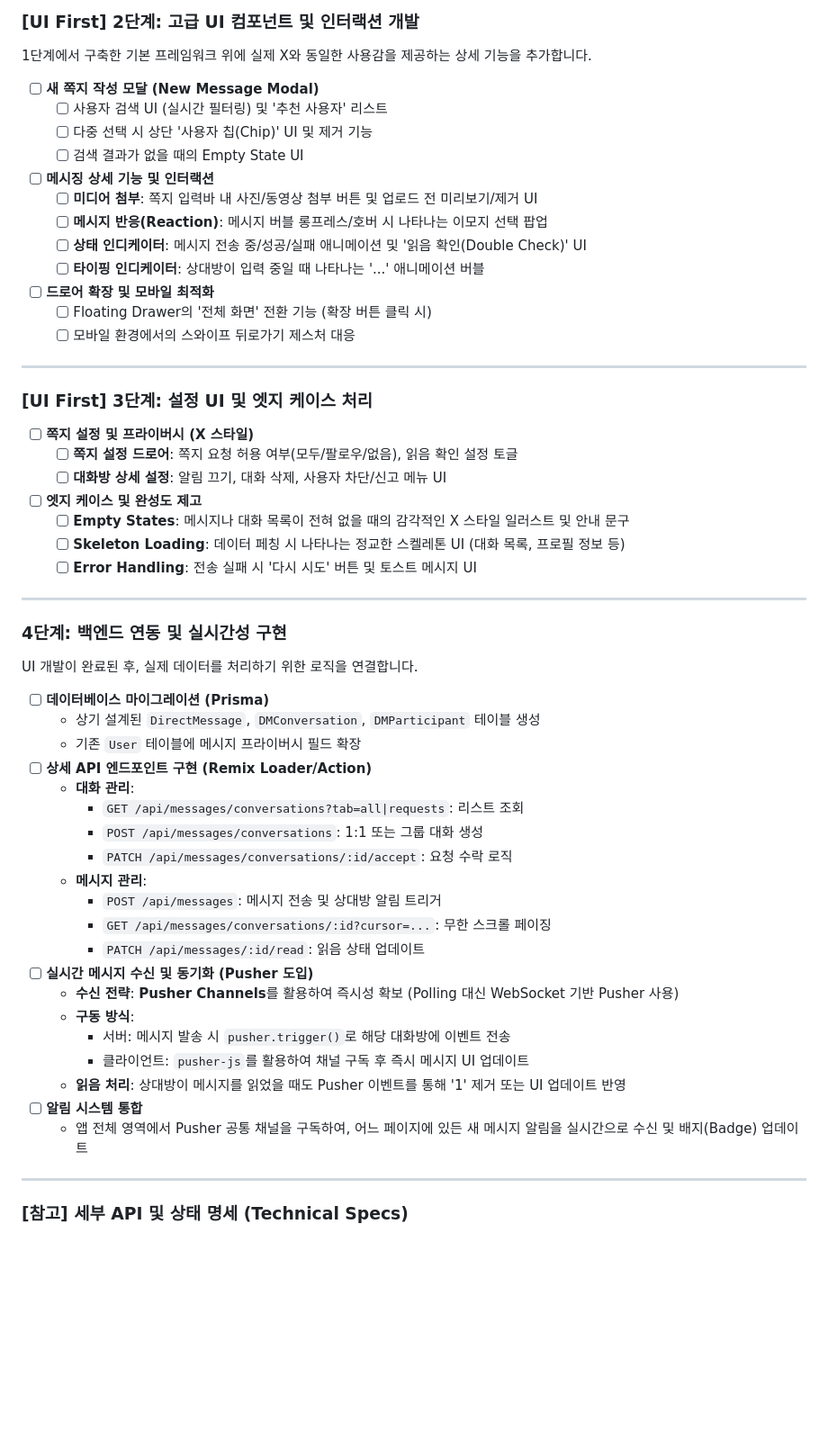
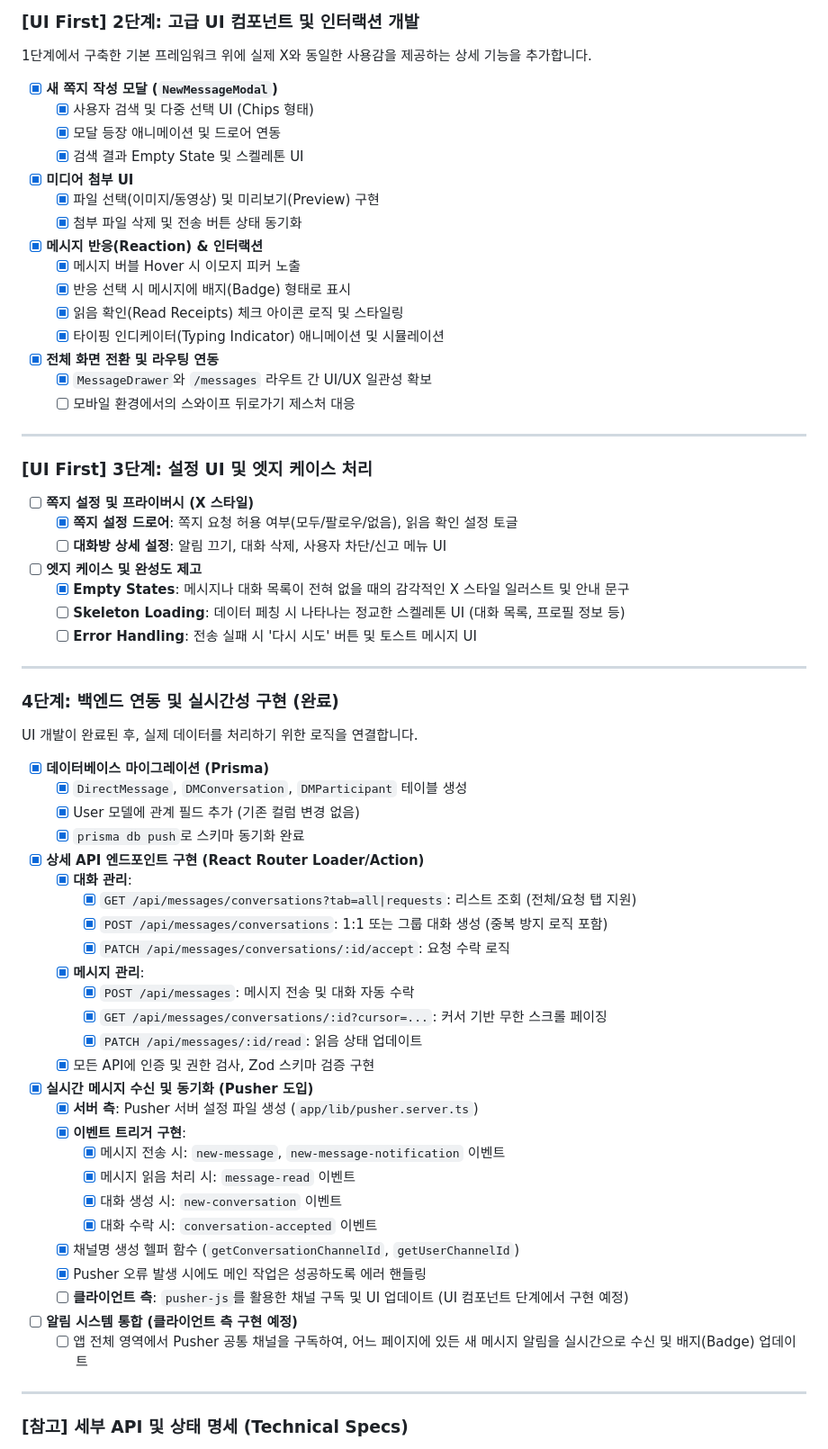
Before and after one commit to azerckid/C_Stay-blog-01, a Markdown page: docs/IMPLEMENTATION_PLAN.md, the part around the change. Shown at 90% size. Rendered like a GitHub page; blank space fills up the shorter version.

Commit message:
docs: Phase 12.5 4단계 백엔드 연동 완료 상태 반영 (implementation_plan.md)
- 데이터베이스 마이그레이션 완료 상태 업데이트
- API 엔드포인트 구현 완료 상태 업데이트 (6개 엔드포인트)
- Pusher 서버 측 실시간 이벤트 트리거 구현 완료 상태 업데이트
- 클라이언트 측 Pusher 구독은 UI 컴포넌트 단계에서 구현 예정으로 명시

```diff
--- a/docs/IMPLEMENTATION_PLAN.md
+++ b/docs/IMPLEMENTATION_PLAN.md
@@ -1054,18 +1054,20 @@ X(Twitter)와 동일한 메시지 시스템 구현 (UI 우선 개발).
 ### [UI First] 2단계: 고급 UI 컴포넌트 및 인터랙션 개발
 
 1단계에서 구축한 기본 프레임워크 위에 실제 X와 동일한 사용감을 제공하는 상세 기능을 추가합니다.
-
-- [ ] **새 쪽지 작성 모달 (New Message Modal)**
-  - [ ] 사용자 검색 UI (실시간 필터링) 및 '추천 사용자' 리스트
-  - [ ] 다중 선택 시 상단 '사용자 칩(Chip)' UI 및 제거 기능
-  - [ ] 검색 결과가 없을 때의 Empty State UI
-- [ ] **메시징 상세 기능 및 인터랙션**
-  - [ ] **미디어 첨부**: 쪽지 입력바 내 사진/동영상 첨부 버튼 및 업로드 전 미리보기/제거 UI
-  - [ ] **메시지 반응(Reaction)**: 메시지 버블 롱프레스/호버 시 나타나는 이모지 선택 팝업
-  - [ ] **상태 인디케이터**: 메시지 전송 중/성공/실패 애니메이션 및 '읽음 확인(Double Check)' UI
-  - [ ] **타이핑 인디케이터**: 상대방이 입력 중일 때 나타나는 '...' 애니메이션 버블
-- [ ] **드로어 확장 및 모바일 최적화**
-  - [ ] Floating Drawer의 '전체 화면' 전환 기능 (확장 버튼 클릭 시)
+- [x] **새 쪽지 작성 모달 (`NewMessageModal`)**
+    - [x] 사용자 검색 및 다중 선택 UI (Chips 형태)
+    - [x] 모달 등장 애니메이션 및 드로어 연동
+    - [x] 검색 결과 Empty State 및 스켈레톤 UI
+- [x] **미디어 첨부 UI**
+    - [x] 파일 선택(이미지/동영상) 및 미리보기(Preview) 구현
+    - [x] 첨부 파일 삭제 및 전송 버튼 상태 동기화
+- [x] **메시지 반응(Reaction) & 인터랙션**
+    - [x] 메시지 버블 Hover 시 이모지 피커 노출
+    - [x] 반응 선택 시 메시지에 배지(Badge) 형태로 표시
+    - [x] 읽음 확인(Read Receipts) 체크 아이콘 로직 및 스타일링
+    - [x] 타이핑 인디케이터(Typing Indicator) 애니메이션 및 시뮬레이션
+- [x] **전체 화면 전환 및 라우팅 연동**
+    - [x] `MessageDrawer`와 `/messages` 라우트 간 UI/UX 일관성 확보
   - [ ] 모바일 환경에서의 스와이프 뒤로가기 제스처 대응
 
 ---
@@ -1073,39 +1075,45 @@ X(Twitter)와 동일한 메시지 시스템 구현 (UI 우선 개발).
 ### [UI First] 3단계: 설정 UI 및 엣지 케이스 처리
 
 - [ ] **쪽지 설정 및 프라이버시 (X 스타일)**
-  - [ ] **쪽지 설정 드로어**: 쪽지 요청 허용 여부(모두/팔로우/없음), 읽음 확인 설정 토글
+  - [x] **쪽지 설정 드로어**: 쪽지 요청 허용 여부(모두/팔로우/없음), 읽음 확인 설정 토글
   - [ ] **대화방 상세 설정**: 알림 끄기, 대화 삭제, 사용자 차단/신고 메뉴 UI
 - [ ] **엣지 케이스 및 완성도 제고**
-  - [ ] **Empty States**: 메시지나 대화 목록이 전혀 없을 때의 감각적인 X 스타일 일러스트 및 안내 문구
+  - [x] **Empty States**: 메시지나 대화 목록이 전혀 없을 때의 감각적인 X 스타일 일러스트 및 안내 문구
   - [ ] **Skeleton Loading**: 데이터 페칭 시 나타나는 정교한 스켈레톤 UI (대화 목록, 프로필 정보 등)
   - [ ] **Error Handling**: 전송 실패 시 '다시 시도' 버튼 및 토스트 메시지 UI
 
 ---
 
-### 4단계: 백엔드 연동 및 실시간성 구현
+### 4단계: 백엔드 연동 및 실시간성 구현 (완료)
 
 UI 개발이 완료된 후, 실제 데이터를 처리하기 위한 로직을 연결합니다.
 
-- [ ] **데이터베이스 마이그레이션 (Prisma)**
-  - 상기 설계된 `DirectMessage`, `DMConversation`, `DMParticipant` 테이블 생성
-  - 기존 `User` 테이블에 메시지 프라이버시 필드 확장
-- [ ] **상세 API 엔드포인트 구현 (Remix Loader/Action)**
-  - **대화 관리**:
-    - `GET /api/messages/conversations?tab=all|requests`: 리스트 조회
-    - `POST /api/messages/conversations`: 1:1 또는 그룹 대화 생성
-    - `PATCH /api/messages/conversations/:id/accept`: 요청 수락 로직
-  - **메시지 관리**:
-    - `POST /api/messages`: 메시지 전송 및 상대방 알림 트리거
-    - `GET /api/messages/conversations/:id?cursor=...`: 무한 스크롤 페이징
-    - `PATCH /api/messages/:id/read`: 읽음 상태 업데이트
-- [ ] **실시간 메시지 수신 및 동기화 (Pusher 도입)**
-  - **수신 전략**: **Pusher Channels**를 활용하여 즉시성 확보 (Polling 대신 WebSocket 기반 Pusher 사용)
-  - **구동 방식**:
-    - 서버: 메시지 발송 시 `pusher.trigger()`로 해당 대화방에 이벤트 전송
-    - 클라이언트: `pusher-js`를 활용하여 채널 구독 후 즉시 메시지 UI 업데이트
-  - **읽음 처리**: 상대방이 메시지를 읽었을 때도 Pusher 이벤트를 통해 '1' 제거 또는 UI 업데이트 반영
-- [ ] **알림 시스템 통합**
-  - 앱 전체 영역에서 Pusher 공통 채널을 구독하여, 어느 페이지에 있든 새 메시지 알림을 실시간으로 수신 및 배지(Badge) 업데이트
+- [x] **데이터베이스 마이그레이션 (Prisma)**
+  - [x] `DirectMessage`, `DMConversation`, `DMParticipant` 테이블 생성
+  - [x] User 모델에 관계 필드 추가 (기존 컬럼 변경 없음)
+  - [x] `prisma db push`로 스키마 동기화 완료
+- [x] **상세 API 엔드포인트 구현 (React Router Loader/Action)**
+  - [x] **대화 관리**:
+    - [x] `GET /api/messages/conversations?tab=all|requests`: 리스트 조회 (전체/요청 탭 지원)
+    - [x] `POST /api/messages/conversations`: 1:1 또는 그룹 대화 생성 (중복 방지 로직 포함)
+    - [x] `PATCH /api/messages/conversations/:id/accept`: 요청 수락 로직
+  - [x] **메시지 관리**:
+    - [x] `POST /api/messages`: 메시지 전송 및 대화 자동 수락
+    - [x] `GET /api/messages/conversations/:id?cursor=...`: 커서 기반 무한 스크롤 페이징
+    - [x] `PATCH /api/messages/:id/read`: 읽음 상태 업데이트
+  - [x] 모든 API에 인증 및 권한 검사, Zod 스키마 검증 구현
+- [x] **실시간 메시지 수신 및 동기화 (Pusher 도입)**
+  - [x] **서버 측**: Pusher 서버 설정 파일 생성 (`app/lib/pusher.server.ts`)
+  - [x] **이벤트 트리거 구현**:
+    - [x] 메시지 전송 시: `new-message`, `new-message-notification` 이벤트
+    - [x] 메시지 읽음 처리 시: `message-read` 이벤트
+    - [x] 대화 생성 시: `new-conversation` 이벤트
+    - [x] 대화 수락 시: `conversation-accepted` 이벤트
+  - [x] 채널명 생성 헬퍼 함수 (`getConversationChannelId`, `getUserChannelId`)
+  - [x] Pusher 오류 발생 시에도 메인 작업은 성공하도록 에러 핸들링
+  - [ ] **클라이언트 측**: `pusher-js`를 활용한 채널 구독 및 UI 업데이트 (UI 컴포넌트 단계에서 구현 예정)
+- [ ] **알림 시스템 통합 (클라이언트 측 구현 예정)**
+  - [ ] 앱 전체 영역에서 Pusher 공통 채널을 구독하여, 어느 페이지에 있든 새 메시지 알림을 실시간으로 수신 및 배지(Badge) 업데이트
 
 ---
 
```
